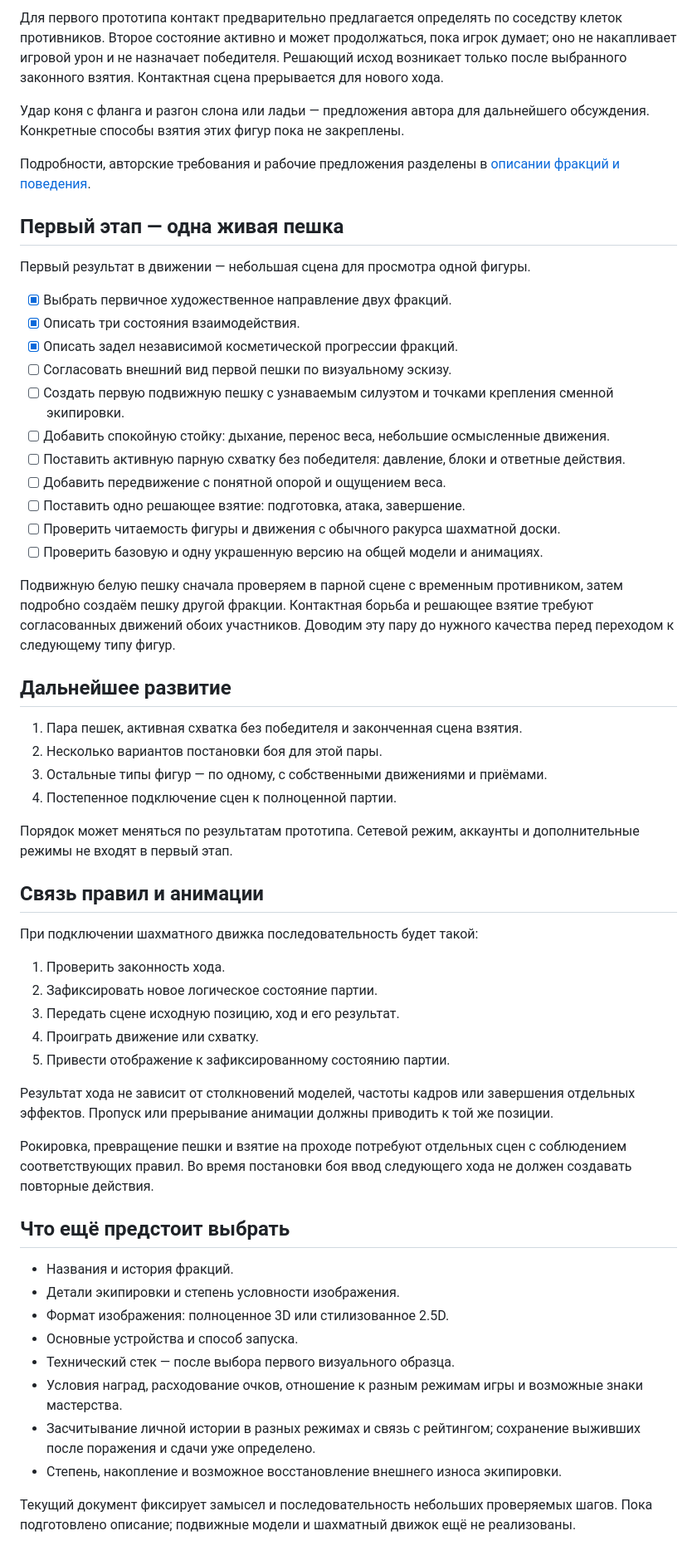
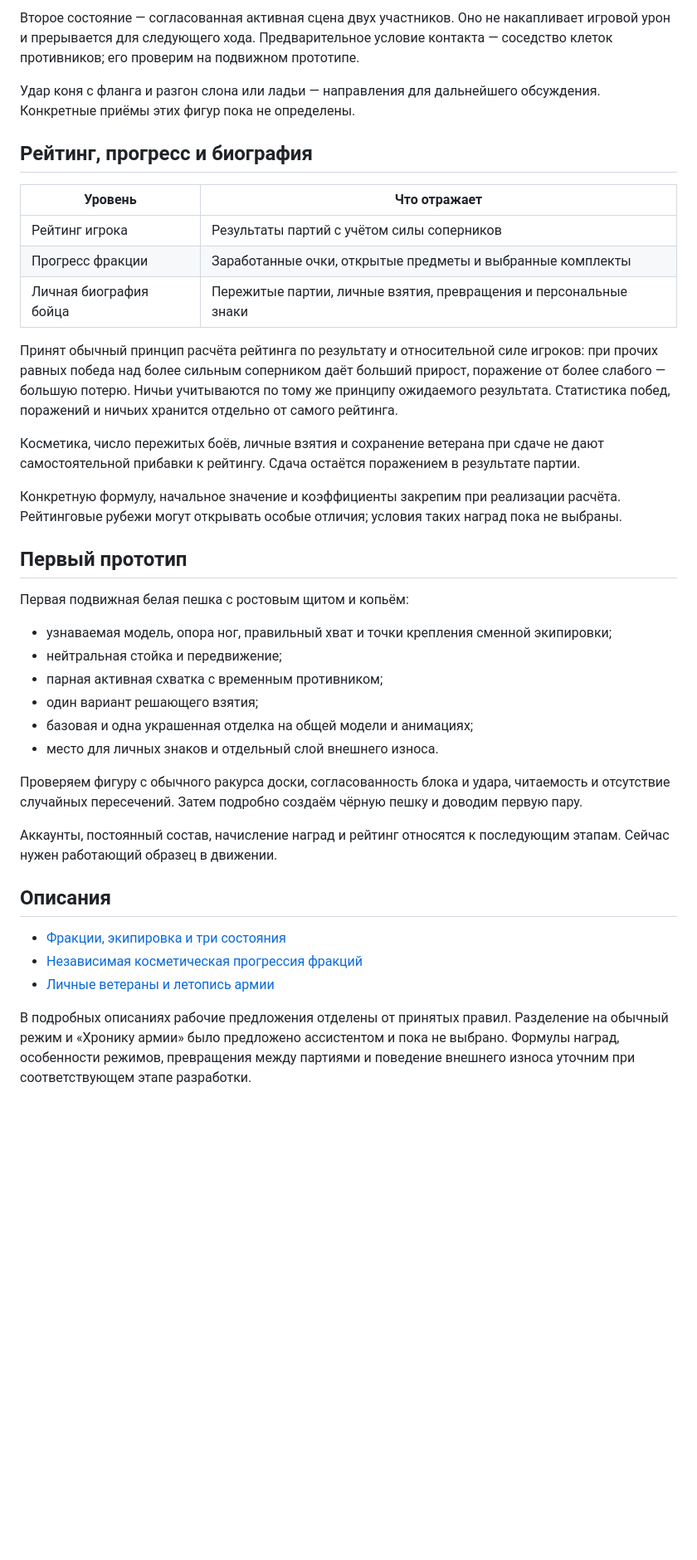
Before and after one commit to sakrett001-ai/Lazy-crazy-chess, a Markdown page: README.md, the part around one of its changes. Shown at 83% size. GitHub-like rendering; blank space fills up the shorter version.

```diff
--- a/README.md
+++ b/README.md
@@ -51,60 +35,41 @@
 
-Для первого прототипа контакт предварительно предлагается определять по соседству клеток противников. Второе состояние активно и может продолжаться, пока игрок думает; оно не накапливает игровой урон и не назначает победителя. Решающий исход возникает только после выбранного законного взятия. Контактная сцена прерывается для нового хода.
+Второе состояние — согласованная активная сцена двух участников. Оно не накапливает игровой урон и прерывается для следующего хода. Предварительное условие контакта — соседство клеток противников; его проверим на подвижном прототипе.
 
-Удар коня с фланга и разгон слона или ладьи — предложения автора для дальнейшего обсуждения. Конкретные способы взятия этих фигур пока не закреплены.
+Удар коня с фланга и разгон слона или ладьи — направления для дальнейшего обсуждения. Конкретные приёмы этих фигур пока не определены.
 
-Подробности, авторские требования и рабочие предложения разделены в [описании фракций и поведения](docs/ART_AND_BEHAVIOR.md).
+## Рейтинг, прогресс и биография
 
-## Первый этап — одна живая пешка
+| Уровень | Что отражает |
+| --- | --- |
+| Рейтинг игрока | Результаты партий с учётом силы соперников |
+| Прогресс фракции | Заработанные очки, открытые предметы и выбранные комплекты |
+| Личная биография бойца | Пережитые партии, личные взятия, превращения и персональные знаки |
 
-Первый результат в движении — небольшая сцена для просмотра одной фигуры.
+Принят обычный принцип расчёта рейтинга по результату и относительной силе игроков: при прочих равных победа над более сильным соперником даёт больший прирост, поражение от более слабого — большую потерю. Ничьи учитываются по тому же принципу ожидаемого результата. Статистика побед, поражений и ничьих хранится отдельно от самого рейтинга.
 
-- [x] Выбрать первичное художественное направление двух фракций.
-- [x] Описать три состояния взаимодействия.
-- [x] Описать задел независимой косметической прогрессии фракций.
-- [ ] Согласовать внешний вид первой пешки по визуальному эскизу.
-- [ ] Создать первую подвижную пешку с узнаваемым силуэтом и точками крепления сменной экипировки.
-- [ ] Добавить спокойную стойку: дыхание, перенос веса, небольшие осмысленные движения.
-- [ ] Поставить активную парную схватку без победителя: давление, блоки и ответные действия.
-- [ ] Добавить передвижение с понятной опорой и ощущением веса.
-- [ ] Поставить одно решающее взятие: подготовка, атака, завершение.
-- [ ] Проверить читаемость фигуры и движения с обычного ракурса шахматной доски.
-- [ ] Проверить базовую и одну украшенную версию на общей модели и анимациях.
+Косметика, число пережитых боёв, личные взятия и сохранение ветерана при сдаче не дают самостоятельной прибавки к рейтингу. Сдача остаётся поражением в результате партии.
 
-Подвижную белую пешку сначала проверяем в парной сцене с временным противником, затем подробно создаём пешку другой фракции. Контактная борьба и решающее взятие требуют согласованных движений обоих участников. Доводим эту пару до нужного качества перед переходом к следующему типу фигур.
+Конкретную формулу, начальное значение и коэффициенты закрепим при реализации расчёта. Рейтинговые рубежи могут открывать особые отличия; условия таких наград пока не выбраны.
 
-## Дальнейшее развитие
+## Первый прототип
 
-1. Пара пешек, активная схватка без победителя и законченная сцена взятия.
-2. Несколько вариантов постановки боя для этой пары.
-3. Остальные типы фигур — по одному, с собственными движениями и приёмами.
-4. Постепенное подключение сцен к полноценной партии.
+Первая подвижная белая пешка с ростовым щитом и копьём:
 
-Порядок может меняться по результатам прототипа. Сетевой режим, аккаунты и дополнительные режимы не входят в первый этап.
+- узнаваемая модель, опора ног, правильный хват и точки крепления сменной экипировки;
+- нейтральная стойка и передвижение;
+- парная активная схватка с временным противником;
+- один вариант решающего взятия;
+- базовая и одна украшенная отделка на общей модели и анимациях;
+- место для личных знаков и отдельный слой внешнего износа.
 
-## Связь правил и анимации
+Проверяем фигуру с обычного ракурса доски, согласованность блока и удара, читаемость и отсутствие случайных пересечений. Затем подробно создаём чёрную пешку и доводим первую пару.
 
-При подключении шахматного движка последовательность будет такой:
+Аккаунты, постоянный состав, начисление наград и рейтинг относятся к последующим этапам. Сейчас нужен работающий образец в движении.
 
-1. Проверить законность хода.
-2. Зафиксировать новое логическое состояние партии.
-3. Передать сцене исходную позицию, ход и его результат.
-4. Проиграть движение или схватку.
-5. Привести отображение к зафиксированному состоянию партии.
+## Описания
 
-Результат хода не зависит от столкновений моделей, частоты кадров или завершения отдельных эффектов. Пропуск или прерывание анимации должны приводить к той же позиции.
+- [Фракции, экипировка и три состояния](docs/ART_AND_BEHAVIOR.md)
+- [Независимая косметическая прогрессия фракций](docs/COSMETIC_PROGRESSION.md)
+- [Личные ветераны и летопись армии](docs/VETERAN_CHRONICLES.md)
 
-Рокировка, превращение пешки и взятие на проходе потребуют отдельных сцен с соблюдением соответствующих правил. Во время постановки боя ввод следующего хода не должен создавать повторные действия.
-
-## Что ещё предстоит выбрать
-
-- Названия и история фракций.
-- Детали экипировки и степень условности изображения.
-- Формат изображения: полноценное 3D или стилизованное 2.5D.
-- Основные устройства и способ запуска.
-- Технический стек — после выбора первого визуального образца.
-- Условия наград, расходование очков, отношение к разным режимам игры и возможные знаки мастерства.
-- Засчитывание личной истории в разных режимах и связь с рейтингом; сохранение выживших после поражения и сдачи уже определено.
-- Степень, накопление и возможное восстановление внешнего износа экипировки.
-
-Текущий документ фиксирует замысел и последовательность небольших проверяемых шагов. Пока подготовлено описание; подвижные модели и шахматный движок ещё не реализованы.
+В подробных описаниях рабочие предложения отделены от принятых правил. Разделение на обычный режим и «Хронику армии» было предложено ассистентом и пока не выбрано. Формулы наград, особенности режимов, превращения между партиями и поведение внешнего износа уточним при соответствующем этапе разработки.
```
Also changed, not shown: other parts of README.md (+23 -39 lines).
